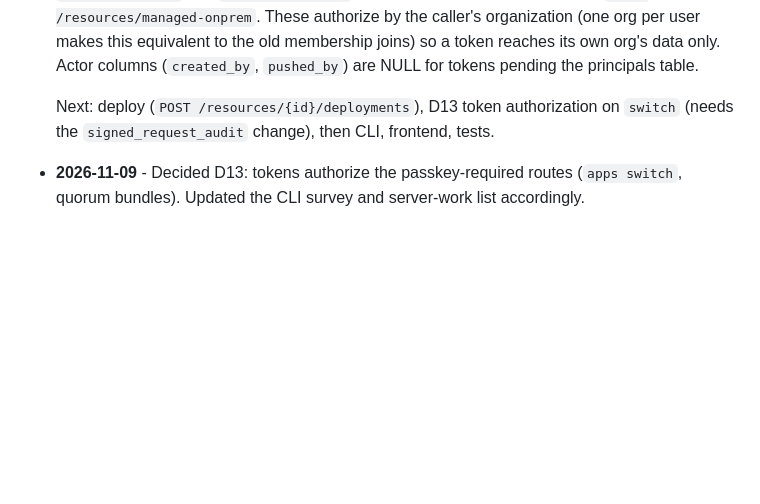
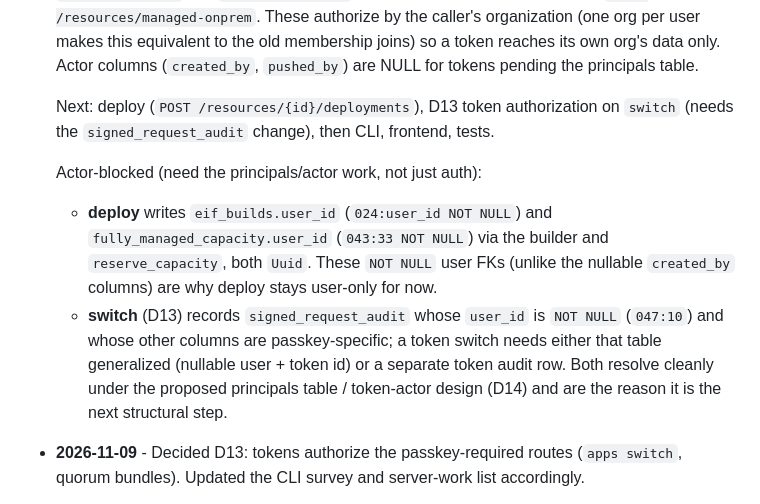
Before and after one commit to CautionHosting/platform, a Markdown page: docs/access-tokens-bible.md, the part around the change. Drawn GitHub-style; blank space fills up the shorter version.

Commit message:
docs: record actor-blocked routes (deploy, switch)

```diff
--- a/docs/access-tokens-bible.md
+++ b/docs/access-tokens-bible.md
@@ -600,6 +600,18 @@ Newest first.
   Next: deploy (`POST /resources/{id}/deployments`), D13 token authorization on
   `switch` (needs the `signed_request_audit` change), then CLI, frontend, tests.
 
+  Actor-blocked (need the principals/actor work, not just auth):
+  - **deploy** writes `eif_builds.user_id` (`024:user_id NOT NULL`) and
+    `fully_managed_capacity.user_id` (`043:33 NOT NULL`) via the builder and
+    `reserve_capacity`, both `Uuid`. These `NOT NULL` user FKs (unlike the
+    nullable `created_by` columns) are why deploy stays user-only for now.
+  - **switch** (D13) records `signed_request_audit` whose `user_id` is
+    `NOT NULL` (`047:10`) and whose other columns are passkey-specific; a token
+    switch needs either that table generalized (nullable user + token id) or a
+    separate token audit row.
+  Both resolve cleanly under the proposed principals table / token-actor design
+  (D14) and are the reason it is the next structural step.
+
 * **2026-11-09** - Decided D13: tokens authorize the passkey-required routes
   (`apps switch`, quorum bundles). Updated the CLI survey and server-work list
   accordingly.
```
